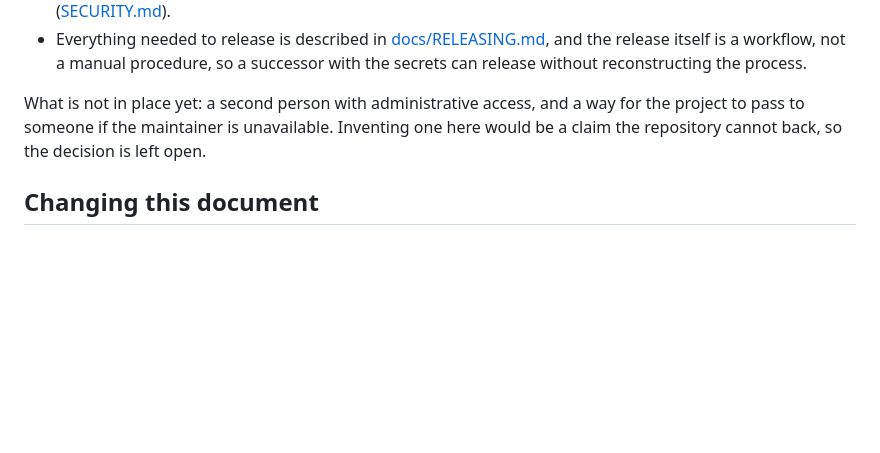
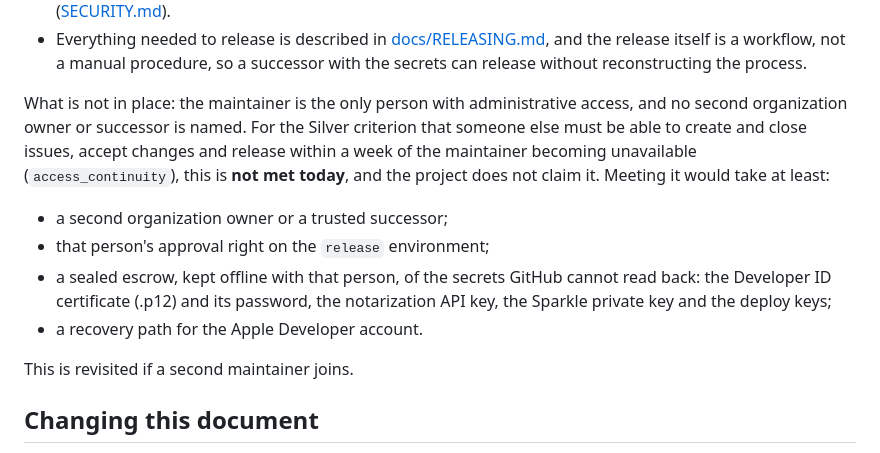
Before and after one commit to PassTunnel/passtunnel, a Markdown page: GOVERNANCE.md, the part around the change. Rendered like a GitHub page; blank space fills up the shorter version.

Commit message:
docs: settle the maintainer decisions in the silver docs (#167)

```diff
--- a/GOVERNANCE.md
+++ b/GOVERNANCE.md
@@ -81,11 +81,20 @@ What this means for users and for anyone who would carry the project on:
   release itself is a workflow, not a manual procedure, so a successor with the secrets can release
   without reconstructing the process.
 
-What is not in place yet: a second person with administrative access, and a way for the project to
-pass to someone if the maintainer is unavailable. Inventing one here would be a claim the repository
-cannot back, so the decision is left open.
+What is not in place: the maintainer is the only person with administrative access, and no second
+organization owner or successor is named. For the Silver criterion that someone else must be able to
+create and close issues, accept changes and release within a week of the maintainer becoming
+unavailable (`access_continuity`), this is **not met today**, and the project does not claim it.
+Meeting it would take at least:
 
-<!-- TODO(maintainer): decide access continuity and write it here. For silver (access_continuity: someone else must be able to create and close issues, accept changes and release within a week of the maintainer becoming unavailable) this needs at least: a second organization owner or a trusted successor; their approval right on environment `release`; a sealed escrow of the secrets that GitHub cannot read back (Developer ID .p12 and password, notarization API key, Sparkle private key, deploy keys) kept offline with that person; and the Apple Developer account recovery path. Name the person or the mechanism, or leave the criterion unmet. -->
+- a second organization owner or a trusted successor;
+- that person's approval right on the `release` environment;
+- a sealed escrow, kept offline with that person, of the secrets GitHub cannot read back: the
+  Developer ID certificate (.p12) and its password, the notarization API key, the Sparkle private key
+  and the deploy keys;
+- a recovery path for the Apple Developer account.
+
+This is revisited if a second maintainer joins.
 
 ## Changing this document
 
```
Also changed, not shown: CONTRIBUTING.md (+3 -2 lines), SECURITY.md (+4 -5 lines).
